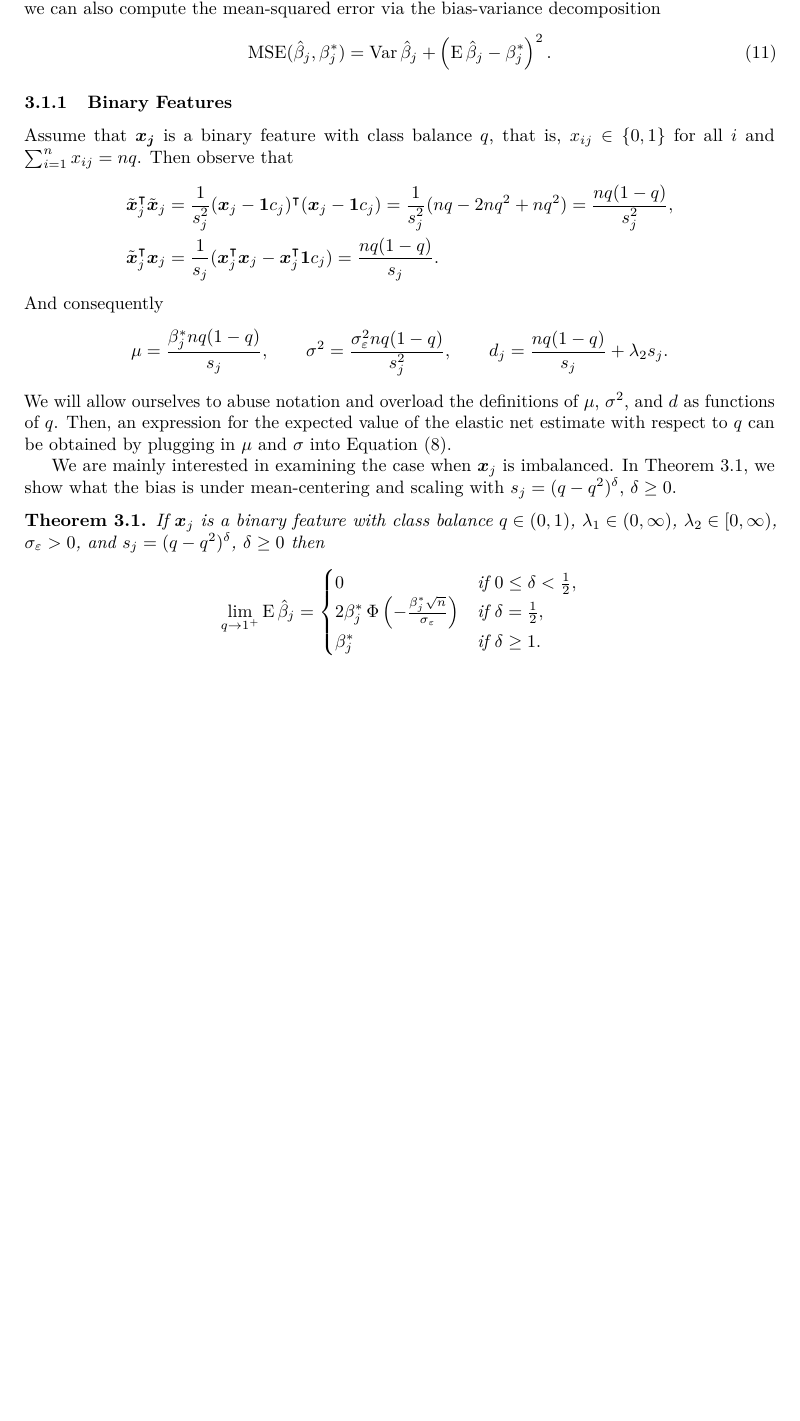
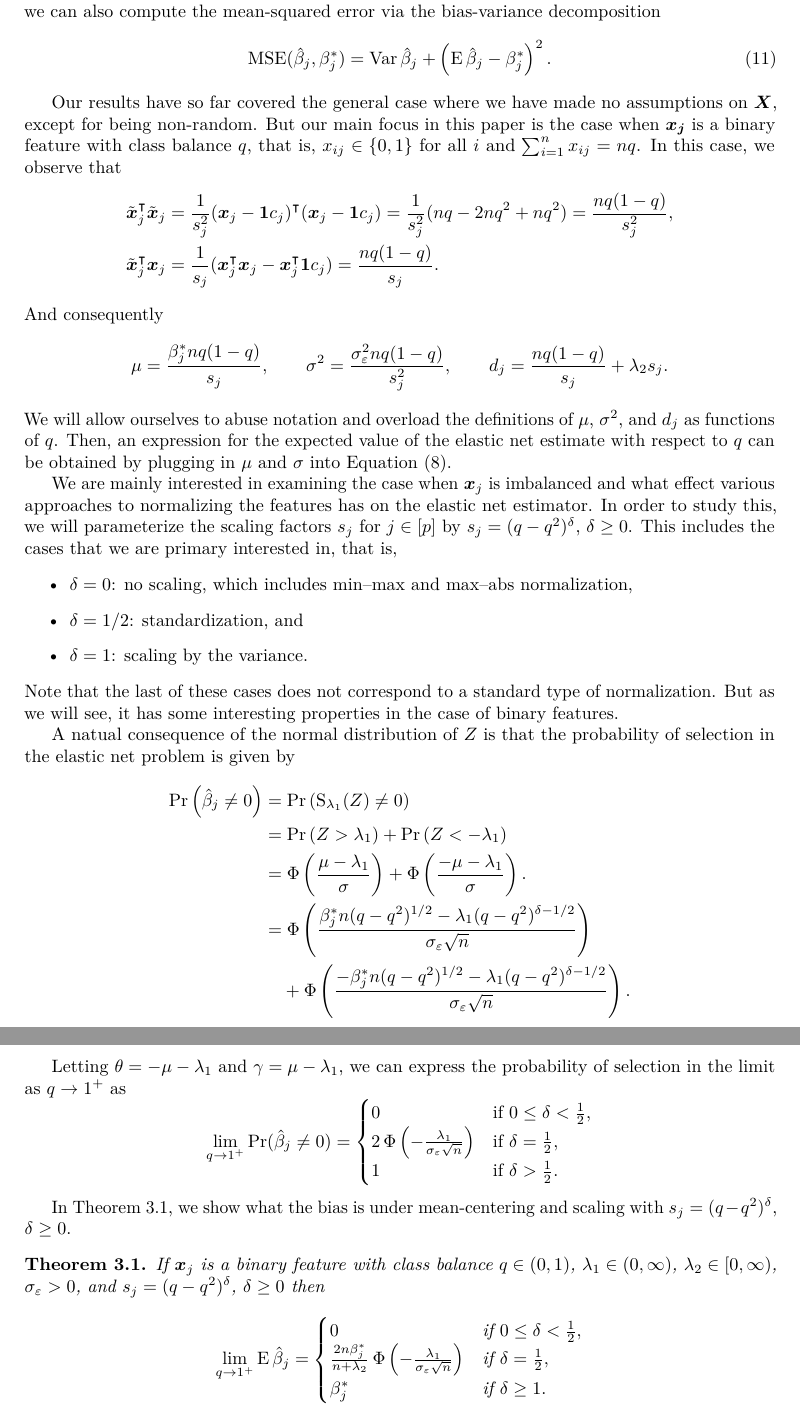
Before and after one commit to jolars/normreg, a LaTeX document (paper/normreg.tex): part of page 9 of 23 before the commit and two parts of pages 9 and 10 of 21 after it, the two joined at a grey line, cut so that both start at the same text, the shorter picture padded with empty space. Compiled offline with pdfLaTeX.

Commit message:
feat(paper): add probability of selection

```diff
--- a/paper/normreg.tex
+++ b/paper/normreg.tex
@@ -4,7 +4,7 @@
 \newcommand{\mv}[1]{{\boldsymbol{\mathrm{#1}}}}
 
 % title block
-\title{Standardization and Regularization}
+\title{Sparse Regression Induces Normalization-Dependent Bias--Variance Tradeoffs for Binary Features}
 \author[1,*]{Johan Larsson}
 \author[1]{Jonas Wallin}
 \affil[1]{Department of Statistics, Lund University}
@@ -91,9 +91,11 @@ Plugging \Cref{eq:mean-centered-eval,eq:mc-var-part1,eq:mc-var-part2} into \Cref
   \mse (\hat\beta_j, \beta^*_j) = \var\hat\beta_j + \left(\E \hat\beta_j - \beta^*_j\right)^2.
 \end{equation}
 
-\subsubsection{Binary Features}
+% \subsubsection{Binary Features}
 
-Assume that \(\vec{x_j}\) is a binary feature with class balance \(q\), that is, \(x_{ij} \in \{0, 1\}\) for all \(i\) and \(\sum_{i=1}^n x_{ij} = nq\). Then observe that
+Our results have so far covered the general case where we have made no assumptions on \(\mat{X}\), except for being non-random. But our main focus in this paper
+is the case when \(\vec{x_j}\) is a binary feature with class balance \(q\), that is, \(x_{ij} \in \{0, 1\}\) for all \(i\) and \(\sum_{i=1}^n x_{ij} = nq\).
+In this case, we observe that
 \[
   \begin{aligned}
     \tilde{\vec{x}}_j^\T \tilde{\vec{x}}_j & = \frac{1}{s_j^2}(\vec{x}_j - \ones c_j)^\T (\vec{x}_j - \ones c_j) = \frac{1}{s^2_j}(nq - 2nq^2 + nq^2) = \frac{nq(1-q)}{s^2_j}, \\
@@ -104,9 +106,38 @@ And consequently
 \[
   \mu = \frac{\beta^*_j nq(1 - q)}{s_j}, \qquad \sigma^2 = \frac{\sigma_\varepsilon^2nq(1 - q)}{s^2_j}, \qquad d_j = \frac{nq(1 -q)}{s_j}  + \lambda_2 s_j.
 \]
-We will allow ourselves to abuse notation and overload the definitions of \(\mu\), \(\sigma^2\), and \(d\) as functions of \(q\). Then, an expression for the expected value of the elastic net estimate with respect to \(q\) can be obtained by plugging in \(\mu\) and \(\sigma\) into \Cref{eq:mean-centered-eval}.
+We will allow ourselves to abuse notation and overload the definitions of \(\mu\), \(\sigma^2\), and \(d_j\) as functions of \(q\). Then, an expression for the expected value of the elastic net estimate with respect to \(q\) can be obtained by plugging in \(\mu\) and \(\sigma\) into \Cref{eq:mean-centered-eval}.
 
-We are mainly interested in examining the case when \(\vec{x}_j\) is imbalanced. In \Cref{thm:classbalance-bias}, we show what the
+We are mainly interested in examining the case when \(\vec{x}_j\) is imbalanced and what effect various approaches to normalizing the features
+has on the elastic net estimator. In order to study this, we will parameterize the scaling factors \(s_j\) for \(j  \in [p]\) by \(s_j = (q - q^2)^\delta\), \(\delta \geq 0\).
+This includes the cases that we are primary interested in, that is,
+\begin{itemize}
+  \item \(\delta = 0\): no scaling, which includes min--max and max--abs normalization,
+  \item \(\delta = 1/2\): standardization, and
+  \item \(\delta = 1\): scaling by the variance.
+\end{itemize}
+Note that the last of these cases does not correspond to a standard type of normalization. But as we will see, it has some interesting properties in the case of binary features.
+
+A natual consequence of the normal distribution of \(Z\) is that the probability of selection in the elastic net problem is given by
+\begin{align*}
+  \Pr\left(\hat{\beta}_j \neq 0\right) & = \Pr\left(\st_{\lambda_1}(Z) \neq 0\right)                                                                                         \\
+                                       & = \Pr\left(Z > \lambda_1\right) + \Pr\left(Z < -\lambda_1\right)                                                                    \\
+                                       & = \cdf\left(\frac{\mu - \lambda_1}{\sigma}\right) + \cdf\left(\frac{- \mu -\lambda_1}{\sigma}\right).                               \\
+                                       & = \cdf \left( \frac{\beta_j^*n (q-q^2)^{1/2} - \lambda_1(q-q^2)^{\delta - 1/2}}{\sigma_\varepsilon \sqrt{n}}\right)                 \\
+                                       & \phantom{={}} + \cdf \left( \frac{-\beta_j^*n (q-q^2)^{1/2} - \lambda_1(q-q^2)^{\delta - 1/2}}{\sigma_\varepsilon \sqrt{n}}\right).
+\end{align*}
+
+Letting \(\theta = -\mu - \lambda_1 \) and \(\gamma = \mu - \lambda_1\), we can express the probability of selection in the limit as \(q \rightarrow 1^+\) as
+\[
+  \lim_{q \rightarrow 1^+} \Pr(\hat{\beta}_j \neq 0) =
+  \begin{cases}
+    0                                                            & \text{if } 0 \leq \delta < \frac{1}{2}, \\
+    2\cdf\left(-\frac{\lambda_1}{\sigma_\varepsilon \sqrt{n}}\right) & \text{if } \delta = \frac{1}{2},        \\
+    1                                                            & \text{if } \delta > \frac{1}{2}.
+  \end{cases}
+\]
+
+In \Cref{thm:classbalance-bias}, we show what the
 bias is under mean-centering and scaling with \(s_j = (q - q^2)^\delta\), \(\delta \geq 0\).
 
 \begin{theorem}
@@ -116,7 +147,7 @@ bias is under mean-centering and scaling with \(s_j = (q - q^2)^\delta\), \(\del
     \lim_{q \rightarrow 1^+} \E \hat{\beta}_j =
     \begin{cases}
       0                                                                           & \text{if } 0 \leq \delta < \frac{1}{2}, \\
-      2 \beta_j^* \cdf\left(-\frac{\beta_j^* \sqrt{n}}{\sigma_\varepsilon}\right) & \text{if } \delta = \frac{1}{2},        \\
+      \frac{2n \beta_j^*}{n + \lambda_2} \cdf\left(-\frac{\lambda_1}{\sigma_\varepsilon \sqrt{n}}\right) & \text{if } \delta = \frac{1}{2},        \\
       \beta^*_j                                                                   & \text{if } \delta \geq 1.
     \end{cases}
   \]
```
Also changed, not shown: paper/tex/twodim.tex (added, +151 -0 lines), paper/tex/appendix.tex (added), paper/normreg.tex (183 more changed lines).
